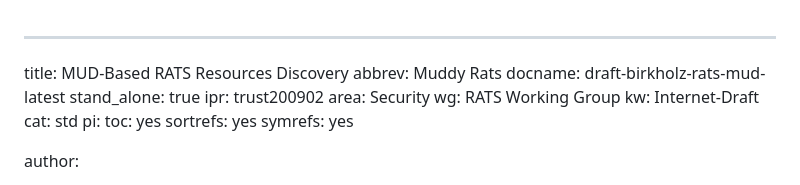
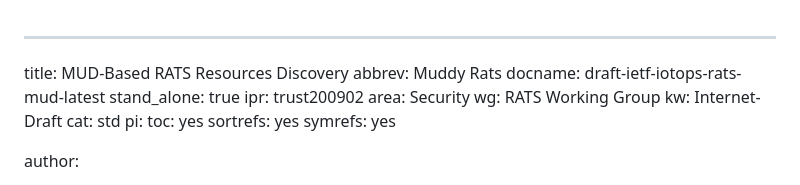
Before and after one commit to ietf-rats/draft-birkholz-rats-mud, a Markdown page: draft-ietf-iotops-rats-mud.md, the part around the change. Rendered like a GitHub page.

Commit message:
feat: adopted at IETF124 to IOTOPS

```diff
--- a/draft-birkholz-rats-mud.md
+++ b/draft-ietf-iotops-rats-mud.md
@@ -1,7 +1,7 @@
 ---
 title: MUD-Based RATS Resources Discovery
 abbrev: Muddy Rats
-docname: draft-birkholz-rats-mud-latest
+docname: draft-ietf-iotops-rats-mud-latest
 stand_alone: true
 ipr: trust200902
 area: Security
```
